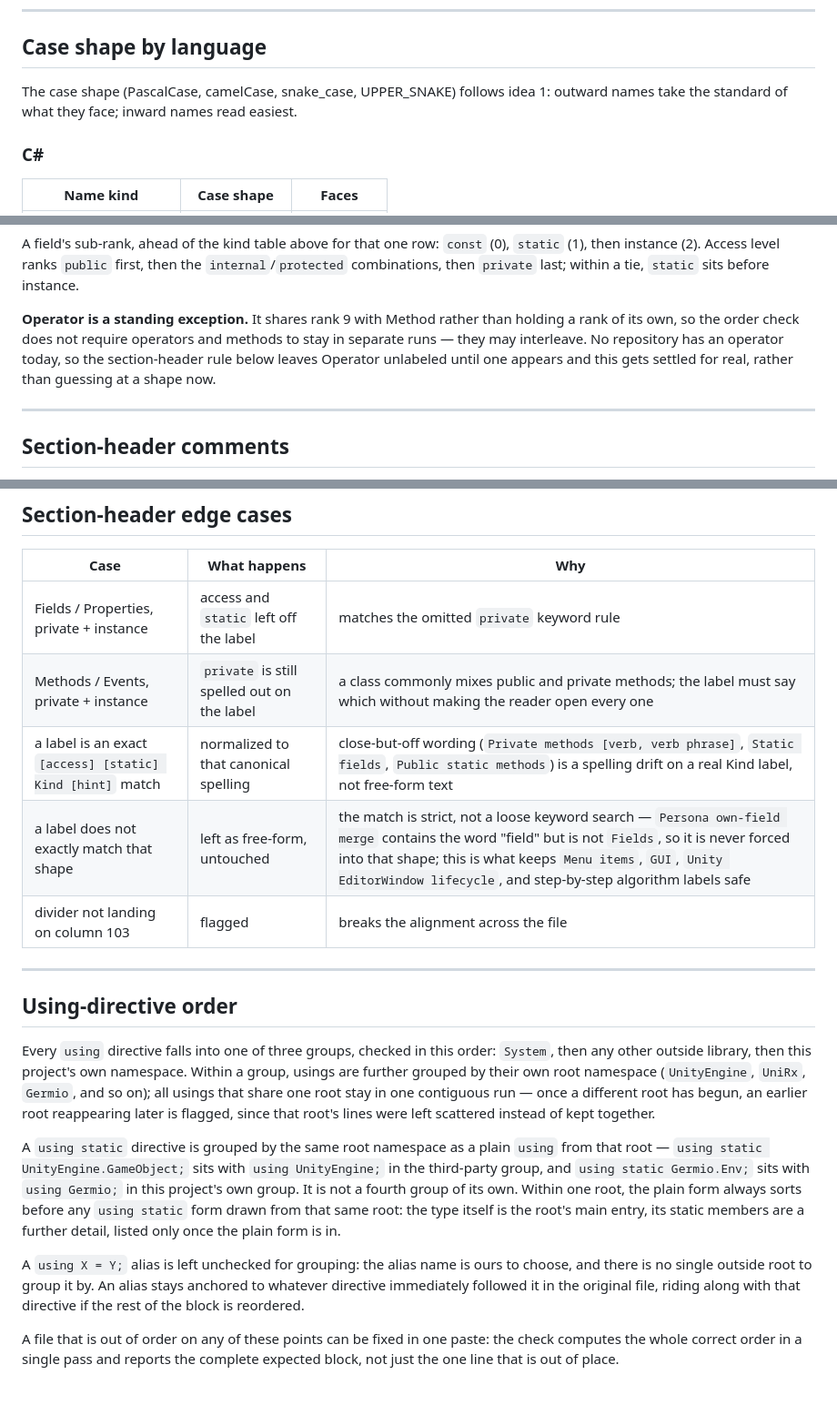
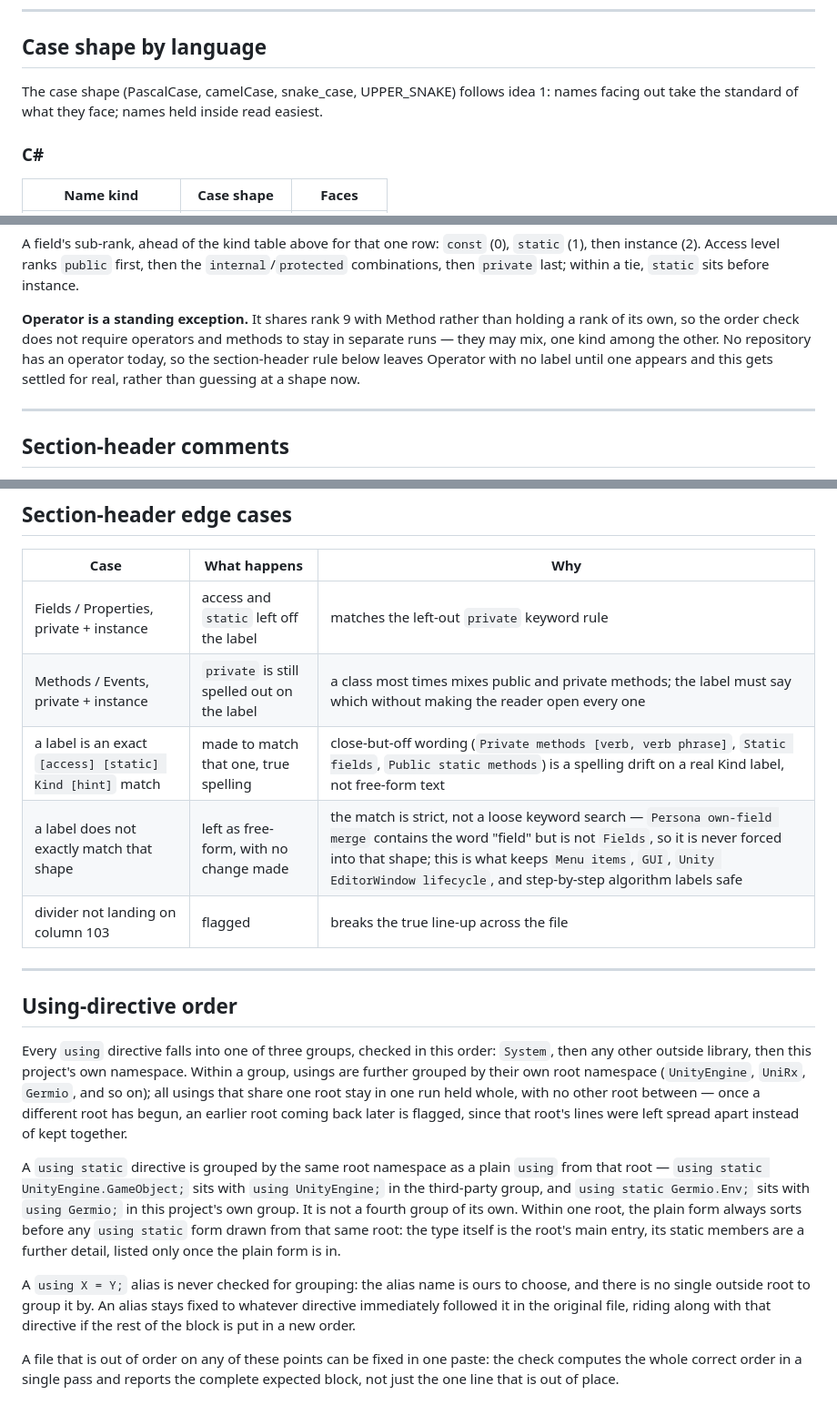
Before and after one commit to hiroxpepe/germio, a Markdown page: docs/standard/coding_standard.md, 3 parts joined by grey strips. Shown at 91% size. Rendered like a GitHub page.

Commit message:
docs: Update the whole word list, given a true, plain form

```diff
--- a/docs/standard/coding_standard.md
+++ b/docs/standard/coding_standard.md
@@ -56,7 +56,7 @@ Print form holds in every language, for every kind of name.
 ## Case shape by language
 
 The case shape (PascalCase, camelCase, snake_case, UPPER_SNAKE) follows idea 1:
-outward names take the standard of what they face; inward names read easiest.
+names facing out take the standard of what they face; names held inside read easiest.
 
 ### C\#
 
@@ -222,9 +222,9 @@ a tie, `static` sits before instance.
 
 **Operator is a standing exception.** It shares rank 9 with Method rather
 than holding a rank of its own, so the order check does not require
-operators and methods to stay in separate runs — they may interleave. No
+operators and methods to stay in separate runs — they may mix, one kind among the other. No
 repository has an operator today, so the section-header rule below leaves
-Operator unlabeled until one appears and this gets settled for real, rather
+Operator with no label until one appears and this gets settled for real, rather
 than guessing at a shape now.
 
 ---
@@ -311,11 +311,11 @@ every modifier in play:
 
 | Case                                                      | What happens                                | Why                                                                                                                                                                                                                                                                              |
 | --------------------------------------------------------- | ------------------------------------------- | -------------------------------------------------------------------------------------------------------------------------------------------------------------------------------------------------------------------------------------------------------------------------------- |
-| Fields / Properties, private + instance                   | access and `static` left off the label      | matches the omitted `private` keyword rule                                                                                                                                                                                                                                       |
-| Methods / Events, private + instance                      | `private` is still spelled out on the label | a class commonly mixes public and private methods; the label must say which without making the reader open every one                                                                                                                                                             |
-| a label is an exact `[access] [static] Kind [hint]` match | normalized to that canonical spelling       | close-but-off wording (`Private methods [verb, verb phrase]`, `Static fields`, `Public static methods`) is a spelling drift on a real Kind label, not free-form text                                                                                                             |
-| a label does not exactly match that shape                 | left as free-form, untouched                | the match is strict, not a loose keyword search — `Persona own-field merge` contains the word "field" but is not `Fields`, so it is never forced into that shape; this is what keeps `Menu items`, `GUI`, `Unity EditorWindow lifecycle`, and step-by-step algorithm labels safe |
-| divider not landing on column 103                         | flagged                                     | breaks the alignment across the file                                                                                                                                                                                                                                             |
+| Fields / Properties, private + instance                   | access and `static` left off the label      | matches the left-out `private` keyword rule                                                                                                                                                                                                                                      |
+| Methods / Events, private + instance                      | `private` is still spelled out on the label | a class most times mixes public and private methods; the label must say which without making the reader open every one                                                                                                                                                           |
+| a label is an exact `[access] [static] Kind [hint]` match | made to match that one, true spelling       | close-but-off wording (`Private methods [verb, verb phrase]`, `Static fields`, `Public static methods`) is a spelling drift on a real Kind label, not free-form text                                                                                                             |
+| a label does not exactly match that shape                 | left as free-form, with no change made      | the match is strict, not a loose keyword search — `Persona own-field merge` contains the word "field" but is not `Fields`, so it is never forced into that shape; this is what keeps `Menu items`, `GUI`, `Unity EditorWindow lifecycle`, and step-by-step algorithm labels safe |
+| divider not landing on column 103                         | flagged                                     | breaks the true line-up across the file                                                                                                                                                                                                                                          |
 
 ---
 
@@ -325,9 +325,9 @@ Every `using` directive falls into one of three groups, checked in this
 order: `System`, then any other outside library, then this project's own
 namespace. Within a group, usings are further grouped by their own root
 namespace (`UnityEngine`, `UniRx`, `Germio`, and so on); all usings that
-share one root stay in one contiguous run — once a different root has
-begun, an earlier root reappearing later is flagged, since that root's
-lines were left scattered instead of kept together.
+share one root stay in one run held whole, with no other root between — once a different root has
+begun, an earlier root coming back later is flagged, since that root's
+lines were left spread apart instead of kept together.
 
 A `using static` directive is grouped by the same root namespace as a
 plain `using` from that root — `using static UnityEngine.GameObject;`
@@ -338,11 +338,11 @@ plain form always sorts before any `using static` form drawn from that
 same root: the type itself is the root's main entry, its static members
 are a further detail, listed only once the plain form is in.
 
-A `using X = Y;` alias is left unchecked for grouping: the alias name is
+A `using X = Y;` alias is never checked for grouping: the alias name is
 ours to choose, and there is no single outside root to group it by. An
-alias stays anchored to whatever directive immediately followed it in
+alias stays fixed to whatever directive immediately followed it in
 the original file, riding along with that directive if the rest of the
-block is reordered.
+block is put in a new order.
 
 A file that is out of order on any of these points can be fixed in one
 paste: the check computes the whole correct order in a single pass and
```
Also changed, not shown: other parts of docs/standard/coding_standard.md (+5 -5 lines).
